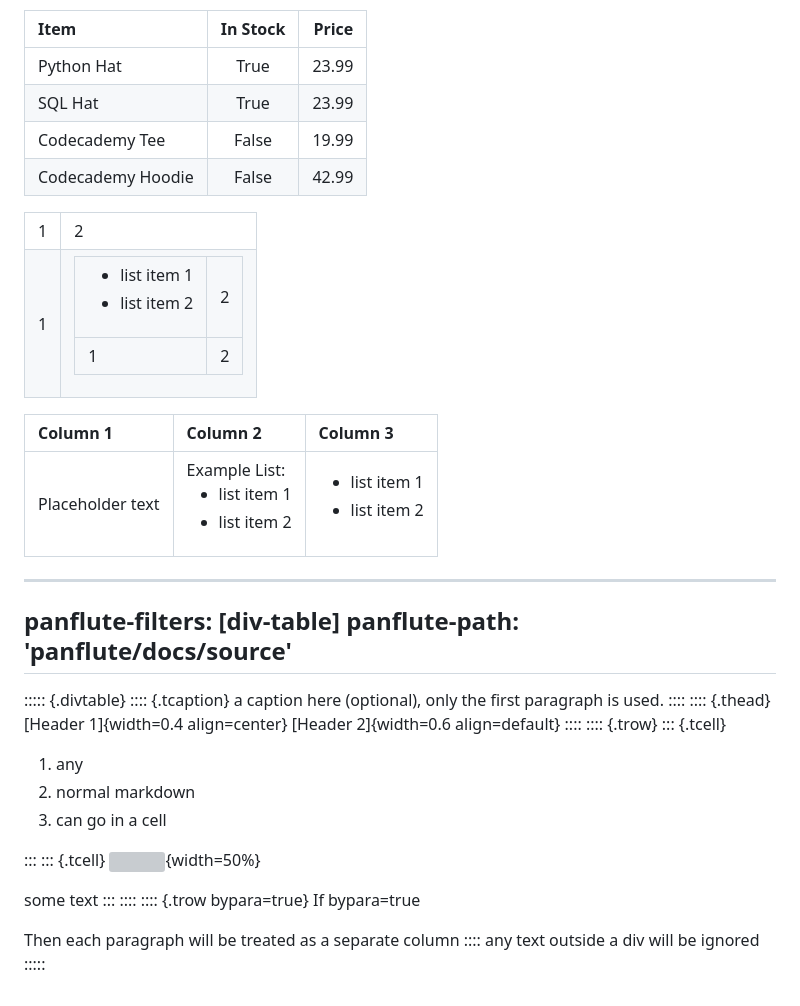
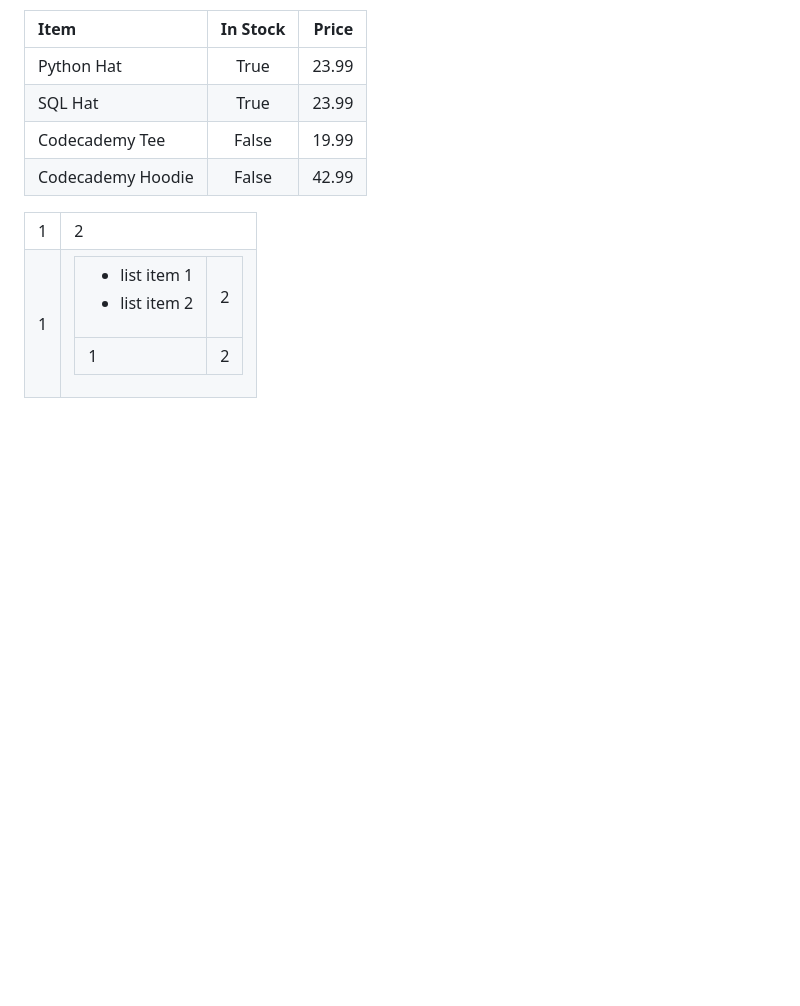
Before and after one commit to gauravmeena0708/IITD-Machine-Learning, a Markdown page: resources/other.md, the part around the change. Drawn GitHub-style; blank space fills up the shorter version; grey boxes are pictures that could not be loaded.

```diff
--- a/resources/other.md
+++ b/resources/other.md
@@ -87,43 +87,3 @@ Sample markdown table
         </tr>
     </tbody>
 </table>
-
-| Column 1 | Column 2 | Column 3 |
-|:---------|:---------|:---------|
-| Placeholder text | Example List: <ul><li>list item 1</li><li>list item 2</li></ul> | <ul><li>list item 1</li><li>list item 2</li></ul> |
-
-
----
-panflute-filters: [div-table]
-panflute-path: 'panflute/docs/source'
----
-
-::::: {.divtable}
-:::: {.tcaption}
-a caption here (optional), only the first paragraph is used.
-::::
-:::: {.thead}
-[Header 1]{width=0.4 align=center}
-[Header 2]{width=0.6 align=default}
-::::
-:::: {.trow}
-::: {.tcell}
-
-1. any
-2. normal markdown
-3. can go in a cell
-
-:::
-::: {.tcell}
-![](https://pixabay.com/get/e832b60e2cf7043ed1584d05fb0938c9bd22ffd41cb2144894f9c57aae/bird-1771435_1280.png?attachment){width=50%}
-
-some text
-:::
-::::
-:::: {.trow bypara=true}
-If bypara=true
-
-Then each paragraph will be treated as a separate column
-::::
-any text outside a div will be ignored
-:::::
```
